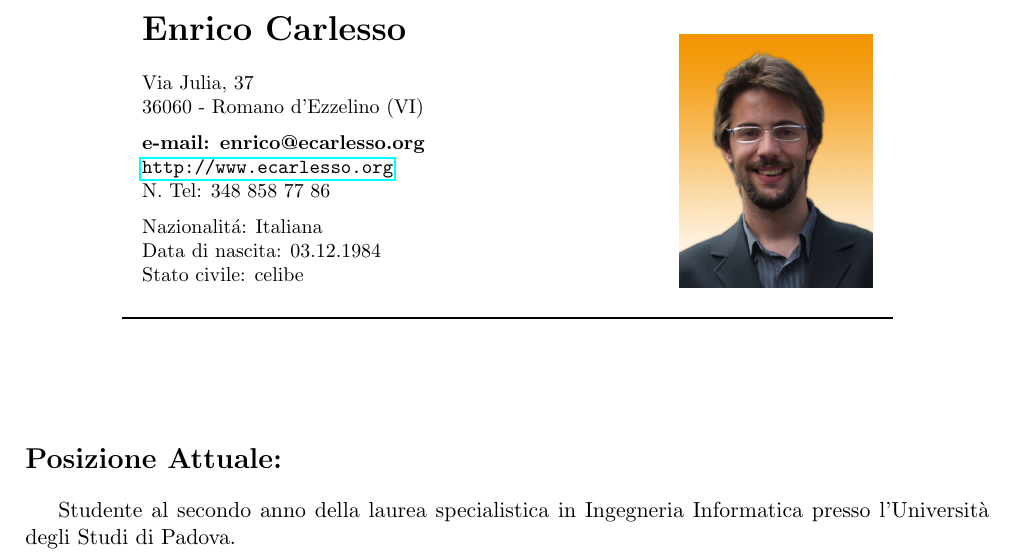
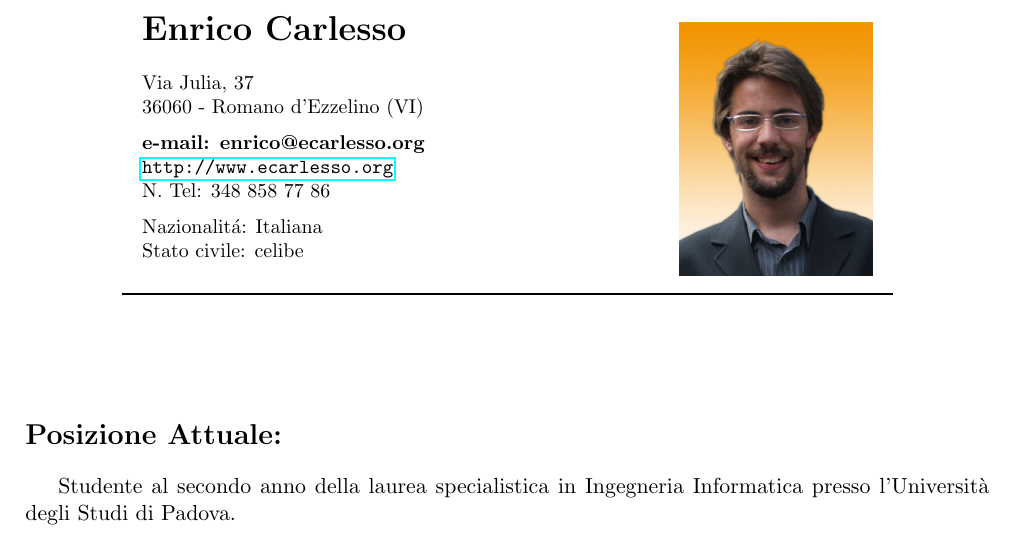
Before and after one commit to carlesso/ecarlesso_cv, a LaTeX CV (enrico_carlesso_cv.tex): part of page 1 of 3, cut so that both start at the same text. Compiled offline with pdfLaTeX.

Commit message:
Levata data di nascita da standard europeo.

```diff
--- a/enrico_carlesso_cv.tex
+++ b/enrico_carlesso_cv.tex
@@ -25,7 +25,7 @@
     \small \url{http://www.ecarlesso.org}\\
     \small N. Tel: 348 858 77 86\\[6pt]
     \small Nazionalit\'a: Italiana\\
-    \small Data di nascita: 03.12.1984\\
+    %% \small Data di nascita: 03.12.1984\\
     \small Stato civile: celibe\\
   \end{minipage}
   \begin{minipage}{.2\textwidth}
```
Also changed, not shown: enrico_carlesso_cv.pdf.
